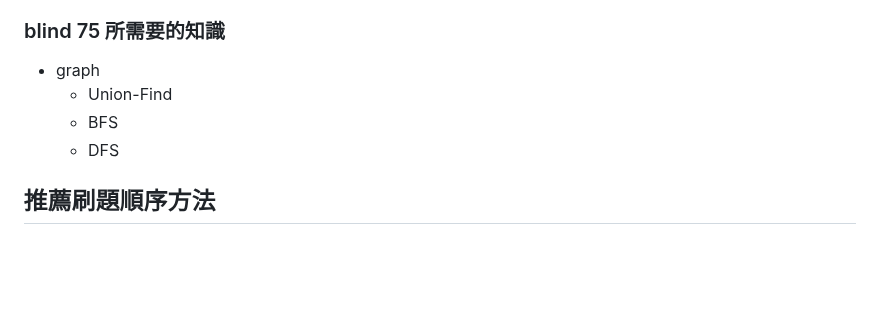
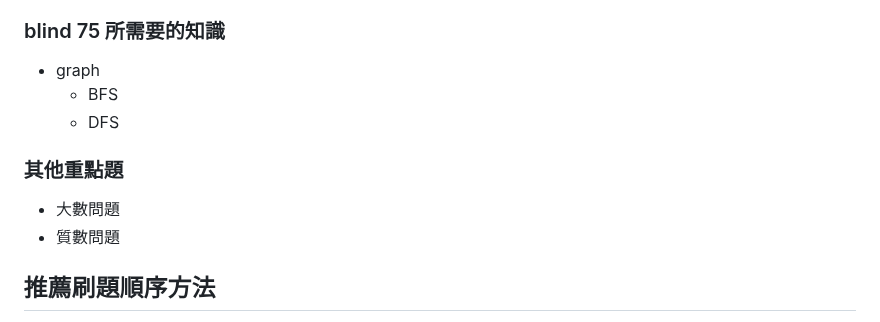
Before and after one commit to nicehorse06/se-job, a Markdown page: interview/coding/README.md, the part around the change. GitHub-like rendering; blank space fills up the shorter version.

```diff
--- a/interview/coding/README.md
+++ b/interview/coding/README.md
@@ -8,9 +8,11 @@
   * [neetcode](https://neetcode.io/practice) 有所有題目跟講解
 ### blind 75 所需要的知識
 * graph
-  * Union-Find
   * BFS
   * DFS
+### 其他重點題
+* 大數問題
+* 質數問題
 
 
 ## 推薦刷題順序方法
```
Also changed, not shown: interview/container/docker.md (+55 -20 lines).
